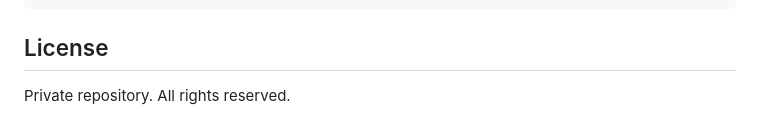
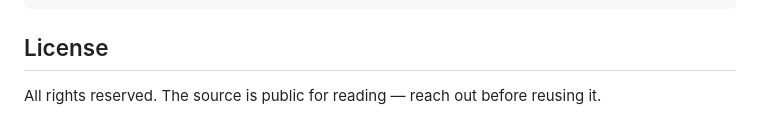
Before and after one commit to phuongddx/llm-gateway, a Markdown page: README.md, the part around the change. Drawn GitHub-style.

Commit message:
docs: fix license line — repo is public, not private

```diff
--- a/README.md
+++ b/README.md
@@ -253,4 +253,4 @@ make clean            # Remove __pycache__ and build artifacts
 
 ## License
 
-Private repository. All rights reserved.
+All rights reserved. The source is public for reading — reach out before reusing it.
```
